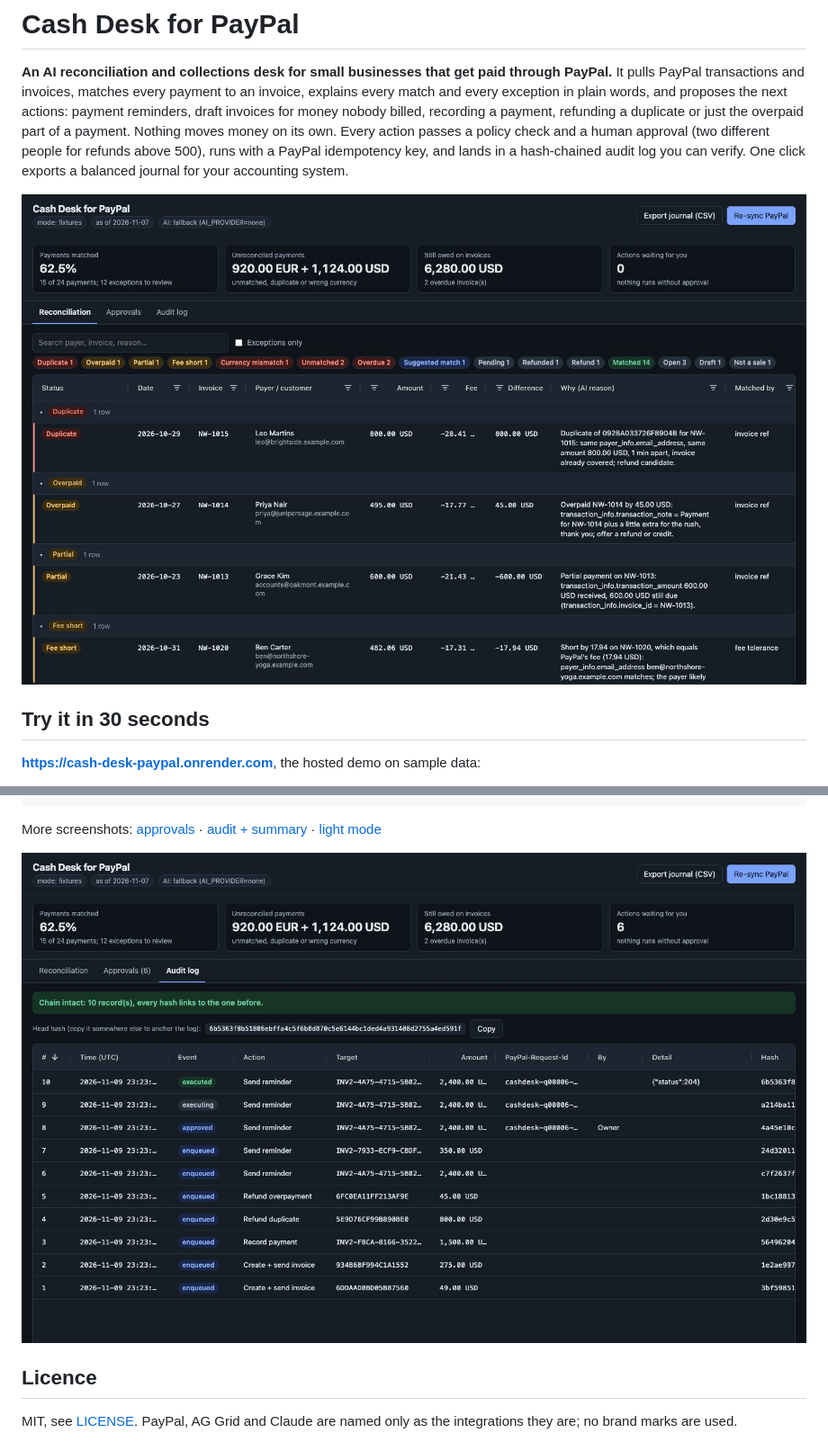
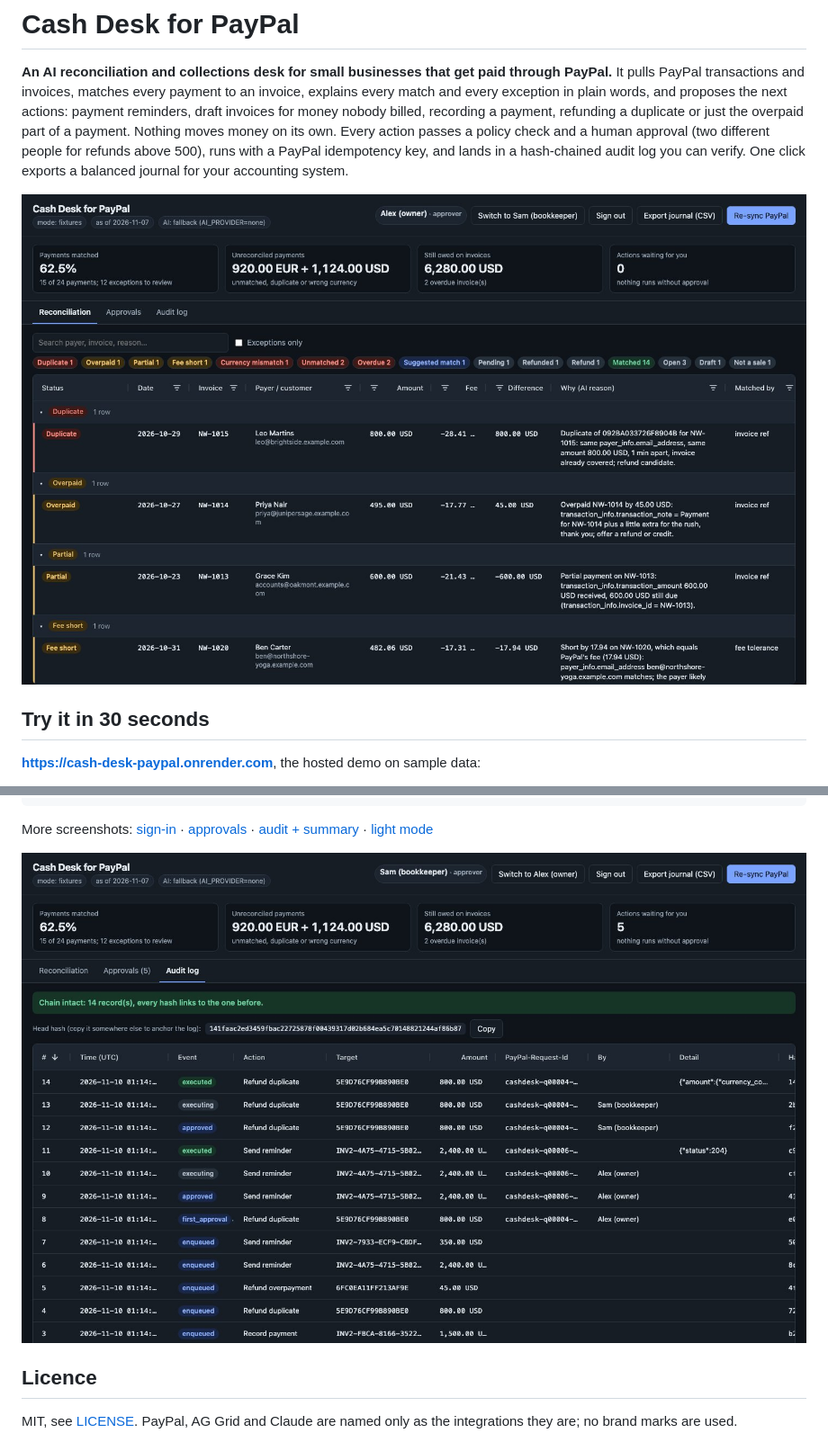
Before and after one commit to FutureInvoked/cash-desk-paypal, a Markdown page: README.md, 2 parts joined by grey strips. Shown at 90% size. Drawn GitHub-style; pictures changed too: docs/screenshots/b2-reconciliation-grid.jpg, docs/screenshots/b4-audit-and-summary.jpg.

Commit message:
Screenshots with sign-in: Alex's first approval, Sam's second
Re-shot with tools/screenshots.py on a fresh sample-data board: the new
b1-sign-in.jpg (one-click demo approvers and the password form), the board
signed in as Alex, the approval queue, the 800.00 refund's second-approval
dialog with Sam approving after Alex (b3-approve-dialog.jpg), and the audit
log naming both. README links the sign-in shot.

Co-Authored-By: Claude Opus 5.5 <noreply@anthropic.com>

````diff
--- a/README.md
+++ b/README.md
@@ -330,7 +330,7 @@ tests/               pytest suite
 render.yaml          the hosted demo's Render settings (free plan, sample data, no keys)
 ```
 
-More screenshots: [approvals](docs/screenshots/b3-approvals-grid.jpg) ·
+More screenshots: [sign-in](docs/screenshots/b1-sign-in.jpg) · [approvals](docs/screenshots/b3-approvals-grid.jpg) ·
 [audit + summary](docs/screenshots/b4-audit-and-summary.jpg) ·
 [light mode](docs/screenshots/b5-light-1280.jpg)
 
````
Also changed, not shown: docs/screenshots/b1-sign-in.jpg (added), docs/screenshots/b3-approvals-grid.jpg, docs/screenshots/b3-approve-dialog.jpg, docs/screenshots/b5-light-1280.jpg.
